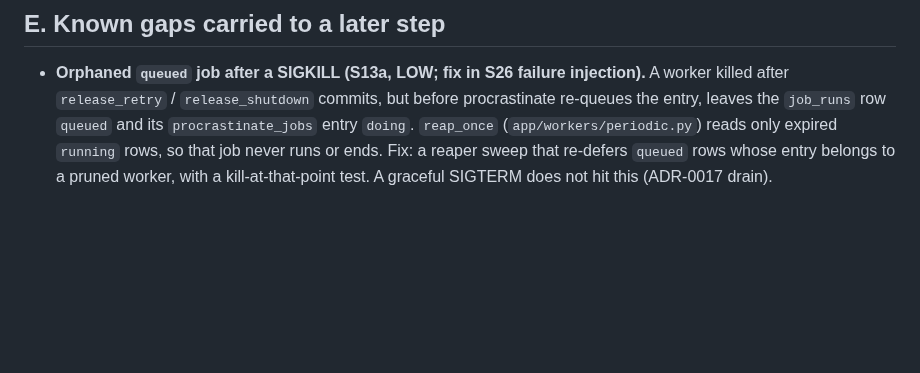
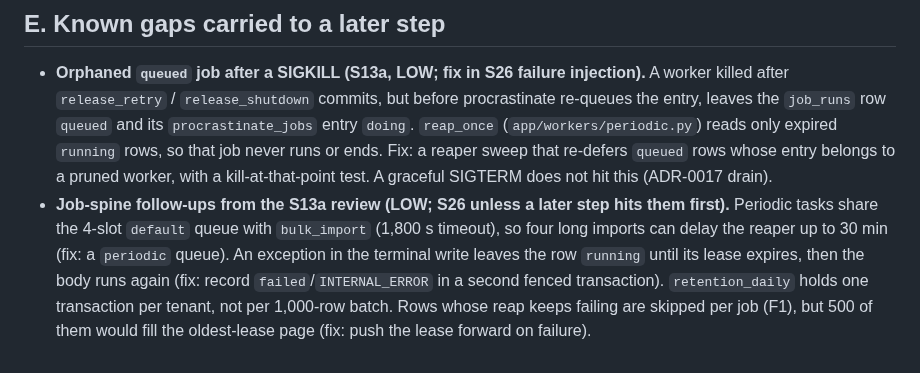
Before and after one commit to maniacultasset/ai-marketplace-os, a Markdown page: docs/review/KNOWN-ISSUES.md, the part around the change. GitHub-like rendering; blank space fills up the shorter version.

Commit message:
docs(s13a): record the job-spine review follow-ups

```diff
--- a/docs/review/KNOWN-ISSUES.md
+++ b/docs/review/KNOWN-ISSUES.md
@@ -78,3 +78,10 @@ or a client answer. When you fix an item, delete its row and cite the ADR or com
   (`app/workers/periodic.py`) reads only expired `running` rows, so that job never runs or ends.
   Fix: a reaper sweep that re-defers `queued` rows whose entry belongs to a pruned worker, with a
   kill-at-that-point test. A graceful SIGTERM does not hit this (ADR-0017 drain).
+- **Job-spine follow-ups from the S13a review (LOW; S26 unless a later step hits them first).**
+  Periodic tasks share the 4-slot `default` queue with `bulk_import` (1,800 s timeout), so four
+  long imports can delay the reaper up to 30 min (fix: a `periodic` queue). An exception in the
+  terminal write leaves the row `running` until its lease expires, then the body runs again (fix:
+  record `failed`/`INTERNAL_ERROR` in a second fenced transaction). `retention_daily` holds one
+  transaction per tenant, not per 1,000-row batch. Rows whose reap keeps failing are skipped per job
+  (F1), but 500 of them would fill the oldest-lease page (fix: push the lease forward on failure).
```
